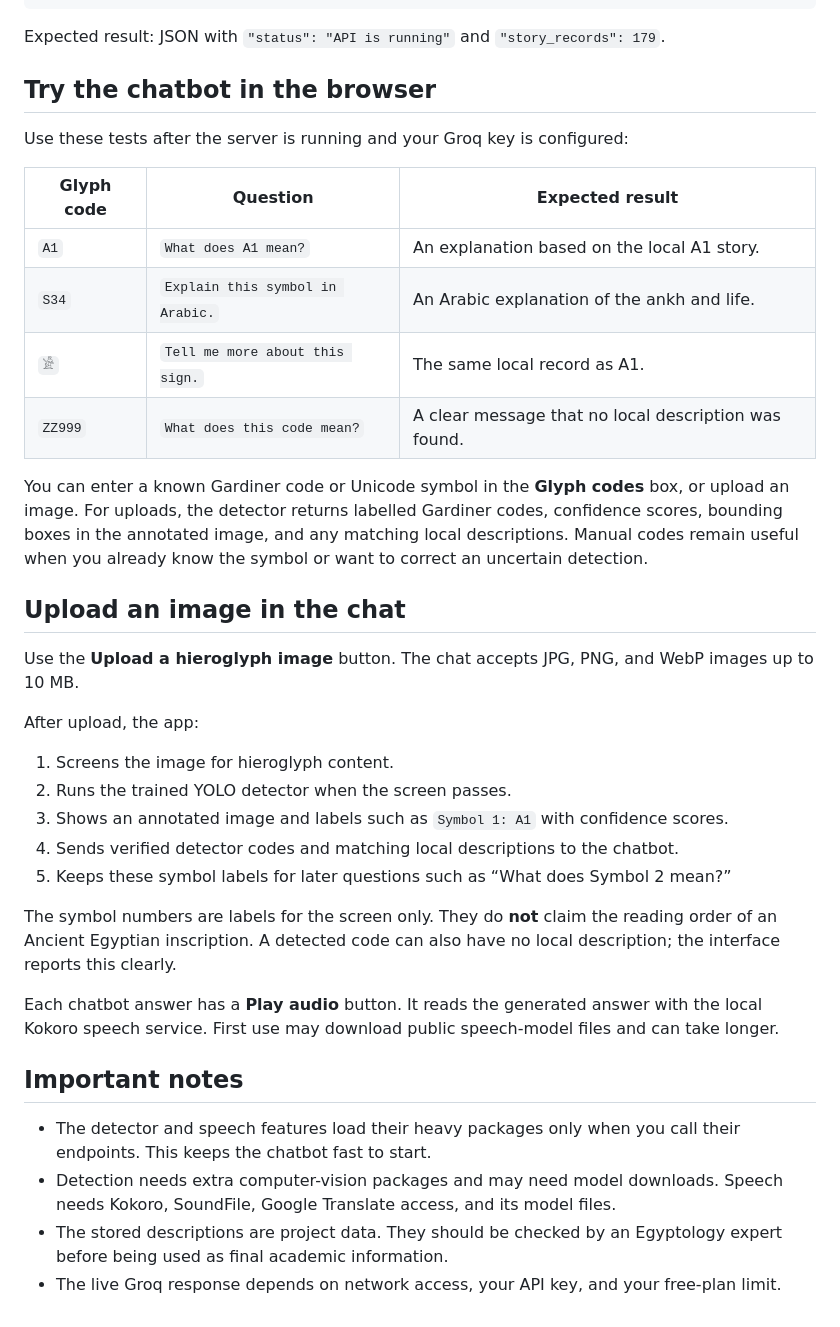
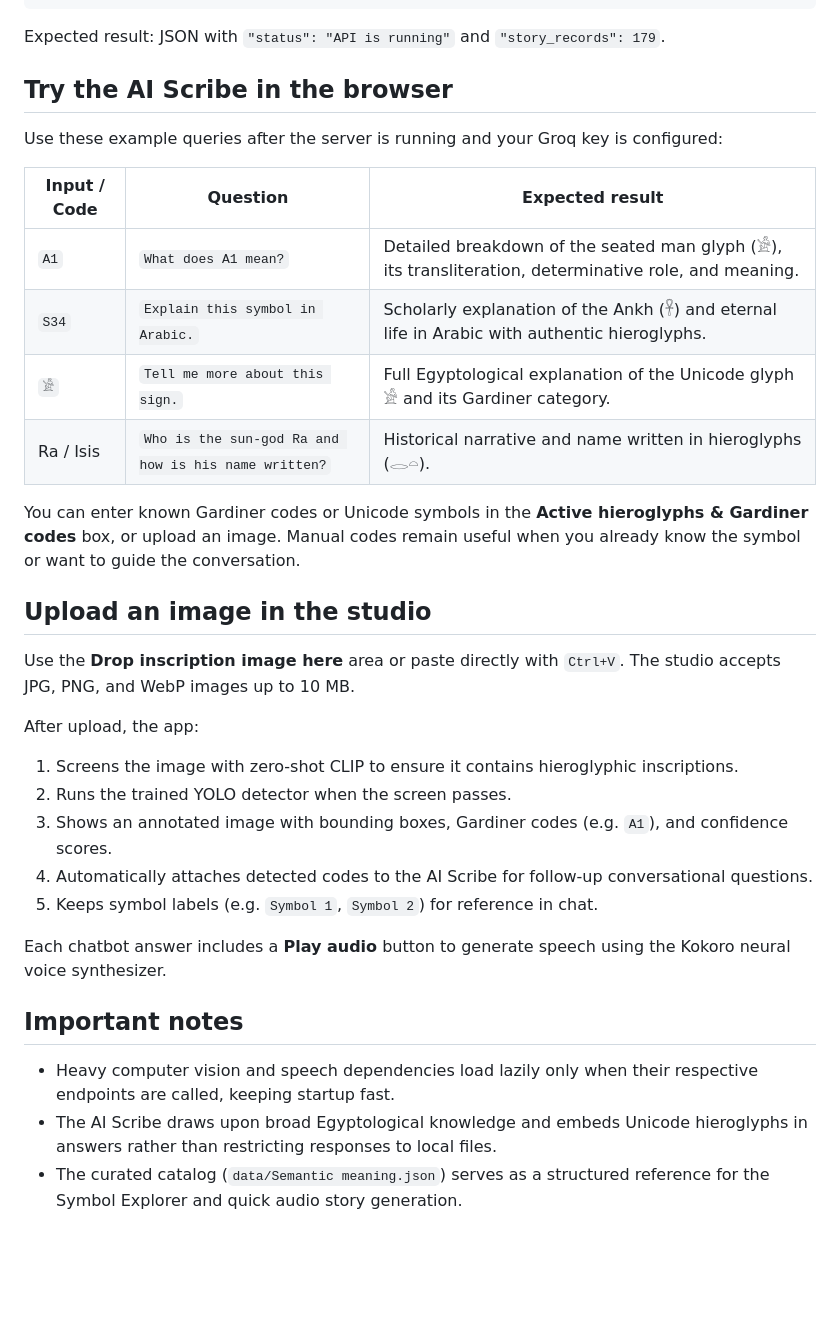
Before and after one commit to nhahub/NHA-5-008, a Markdown page: README.md, the part around one of its changes. Rendered like a GitHub page; blank space fills up the shorter version.

```diff
--- a/README.md
+++ b/README.md
@@ -67,38 +68,35 @@ Invoke-WebRequest http://127.0.0.1:8000/health
 
 Expected result: JSON with `"status": "API is running"` and `"story_records": 179`.
 
-## Try the chatbot in the browser
+## Try the AI Scribe in the browser
 
-Use these tests after the server is running and your Groq key is configured:
+Use these example queries after the server is running and your Groq key is configured:
 
-| Glyph code | Question | Expected result |
+| Input / Code | Question | Expected result |
 | --- | --- | --- |
-| `A1` | `What does A1 mean?` | An explanation based on the local A1 story. |
-| `S34` | `Explain this symbol in Arabic.` | An Arabic explanation of the ankh and life. |
-| `𓀀` | `Tell me more about this sign.` | The same local record as A1. |
-| `ZZ999` | `What does this code mean?` | A clear message that no local description was found. |
+| `A1` | `What does A1 mean?` | Detailed breakdown of the seated man glyph (𓀀), its transliteration, determinative role, and meaning. |
+| `S34` | `Explain this symbol in Arabic.` | Scholarly explanation of the Ankh (𓋹) and eternal life in Arabic with authentic hieroglyphs. |
+| `𓀀` | `Tell me more about this sign.` | Full Egyptological explanation of the Unicode glyph 𓀀 and its Gardiner category. |
+| Ra / Isis | `Who is the sun-god Ra and how is his name written?` | Historical narrative and name written in hieroglyphs (𓂋𓏏). |
 
-You can enter a known Gardiner code or Unicode symbol in the **Glyph codes** box, or upload an image. For uploads, the detector returns labelled Gardiner codes, confidence scores, bounding boxes in the annotated image, and any matching local descriptions. Manual codes remain useful when you already know the symbol or want to correct an uncertain detection.
+You can enter known Gardiner codes or Unicode symbols in the **Active hieroglyphs & Gardiner codes** box, or upload an image. Manual codes remain useful when you already know the symbol or want to guide the conversation.
 
-## Upload an image in the chat
+## Upload an image in the studio
 
-Use the **Upload a hieroglyph image** button. The chat accepts JPG, PNG, and WebP images up to 10 MB.
+Use the **Drop inscription image here** area or paste directly with `Ctrl+V`. The studio accepts JPG, PNG, and WebP images up to 10 MB.
 
 After upload, the app:
 
-1. Screens the image for hieroglyph content.
+1. Screens the image with zero-shot CLIP to ensure it contains hieroglyphic inscriptions.
 2. Runs the trained YOLO detector when the screen passes.
-3. Shows an annotated image and labels such as `Symbol 1: A1` with confidence scores.
-4. Sends verified detector codes and matching local descriptions to the chatbot.
-5. Keeps these symbol labels for later questions such as “What does Symbol 2 mean?”
+3. Shows an annotated image with bounding boxes, Gardiner codes (e.g. `A1`), and confidence scores.
+4. Automatically attaches detected codes to the AI Scribe for follow-up conversational questions.
+5. Keeps symbol labels (e.g. `Symbol 1`, `Symbol 2`) for reference in chat.
 
-The symbol numbers are labels for the screen only. They do **not** claim the reading order of an Ancient Egyptian inscription. A detected code can also have no local description; the interface reports this clearly.
-
-Each chatbot answer has a **Play audio** button. It reads the generated answer with the local Kokoro speech service. First use may download public speech-model files and can take longer.
+Each chatbot answer includes a **Play audio** button to generate speech using the Kokoro neural voice synthesizer.
 
 ## Important notes
 
-- The detector and speech features load their heavy packages only when you call their endpoints. This keeps the chatbot fast to start.
-- Detection needs extra computer-vision packages and may need model downloads. Speech needs Kokoro, SoundFile, Google Translate access, and its model files.
-- The stored descriptions are project data. They should be checked by an Egyptology expert before being used as final academic information.
-- The live Groq response depends on network access, your API key, and your free-plan limit.
+- Heavy computer vision and speech dependencies load lazily only when their respective endpoints are called, keeping startup fast.
+- The AI Scribe draws upon broad Egyptological knowledge and embeds Unicode hieroglyphs in answers rather than restricting responses to local files.
+- The curated catalog (`data/Semantic meaning.json`) serves as a structured reference for the Symbol Explorer and quick audio story generation.
```
Also changed, not shown: other parts of README.md (+24 -23 lines).
